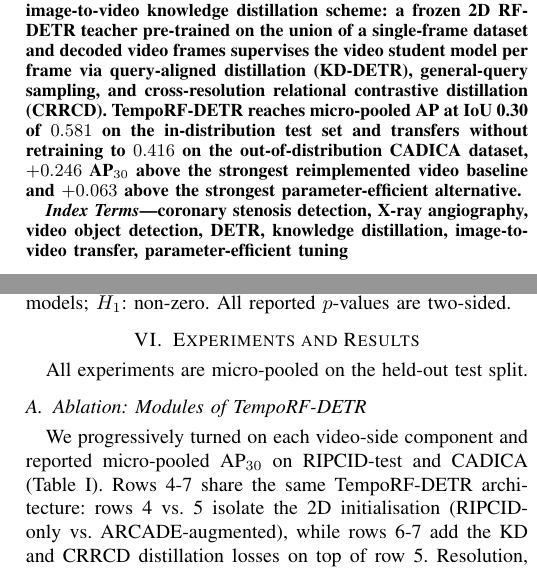
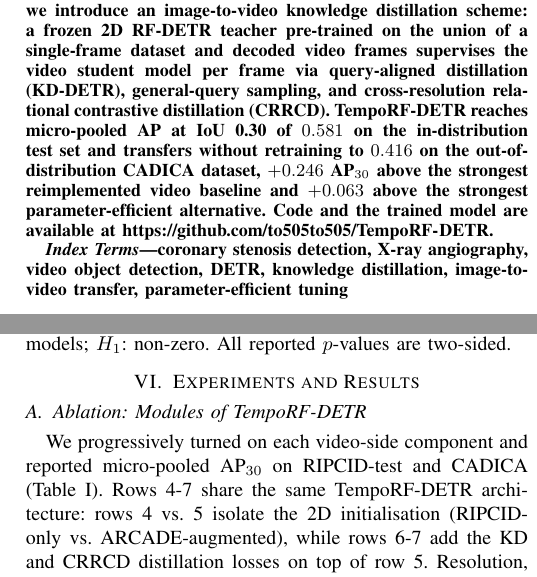
Before and after one commit to to505to505/TempoRF-DETR, a LaTeX thesis (thesis/conference.tex): two parts of the columns of pages 1 and 6 of 12, joined at a grey line, cut so that both start at the same text. Compiled offline with pdfLaTeX; a missing font is replaced by an installed copy or a similar font; a LaTeX package or settings file that is missing is left out.

```diff
--- a/thesis/conference.tex
+++ b/thesis/conference.tex
@@ -10,6 +10,7 @@
 \usepackage{xcolor}
 \usepackage{booktabs}
 \usepackage{float}
+\usepackage{url}
 \def\BibTeX{{\rm B\kern-.05em{\sc i\kern-.025em b}\kern-.08em
     T\kern-.1667em\lower.7ex\hbox{E}\kern-.125emX}}
 \raggedbottom
@@ -29,7 +30,7 @@
 \maketitle
 
 \begin{abstract}
-Video-based coronary stenosis detection in X-ray angiography promises higher accuracy than single-frame detection by aggregating cardiac and respiratory motion across consecutive frames, but is constrained by labeled data: per-frame box annotations are expensive, and most publicly available stenosis resources are released as single-frame images rather than video sequences. We propose TempoRF-DETR, a video extension of RF-DETR that exchanges context across all frames of a clip in a single forward pass via an Early Temporal Fusion (ETF) module. To compensate for the smaller video dataset, we introduce an image-to-video knowledge distillation scheme: a frozen 2D RF-DETR teacher pre-trained on the union of a single-frame dataset and decoded video frames supervises the video student model per frame via query-aligned distillation (KD-DETR), general-query sampling, and cross-resolution relational contrastive distillation (CRRCD). TempoRF-DETR reaches micro-pooled AP at IoU 0.30 of $0.581$ on the in-distribution test set and transfers without retraining to $0.416$ on the out-of-distribution CADICA dataset, $+0.246$ AP$_{30}$ above the strongest reimplemented video baseline and $+0.063$ above the strongest parameter-efficient alternative.
+Video-based coronary stenosis detection in X-ray angiography promises higher accuracy than single-frame detection by aggregating cardiac and respiratory motion across consecutive frames, but is constrained by labeled data: per-frame box annotations are expensive, and most publicly available stenosis resources are released as single-frame images rather than video sequences. We propose TempoRF-DETR, a video extension of RF-DETR that exchanges context across all frames of a clip in a single forward pass via an Early Temporal Fusion (ETF) module. To compensate for the smaller video dataset, we introduce an image-to-video knowledge distillation scheme: a frozen 2D RF-DETR teacher pre-trained on the union of a single-frame dataset and decoded video frames supervises the video student model per frame via query-aligned distillation (KD-DETR), general-query sampling, and cross-resolution relational contrastive distillation (CRRCD). TempoRF-DETR reaches micro-pooled AP at IoU 0.30 of $0.581$ on the in-distribution test set and transfers without retraining to $0.416$ on the out-of-distribution CADICA dataset, $+0.246$ AP$_{30}$ above the strongest reimplemented video baseline and $+0.063$ above the strongest parameter-efficient alternative. Code and the trained model are available at \url{https://github.com/to505to505/TempoRF-DETR}.
 \end{abstract}
 
 \begin{IEEEkeywords}
@@ -144,7 +145,7 @@
 \section{Experiments and Results}
 \label{sec:experiments}
 
-All experiments are micro-pooled on the held-out test split.
+
 
 \subsection{Ablation: Modules of TempoRF-DETR}
 \label{sec:exp_ablation}
```
Also changed, not shown: README.md.
